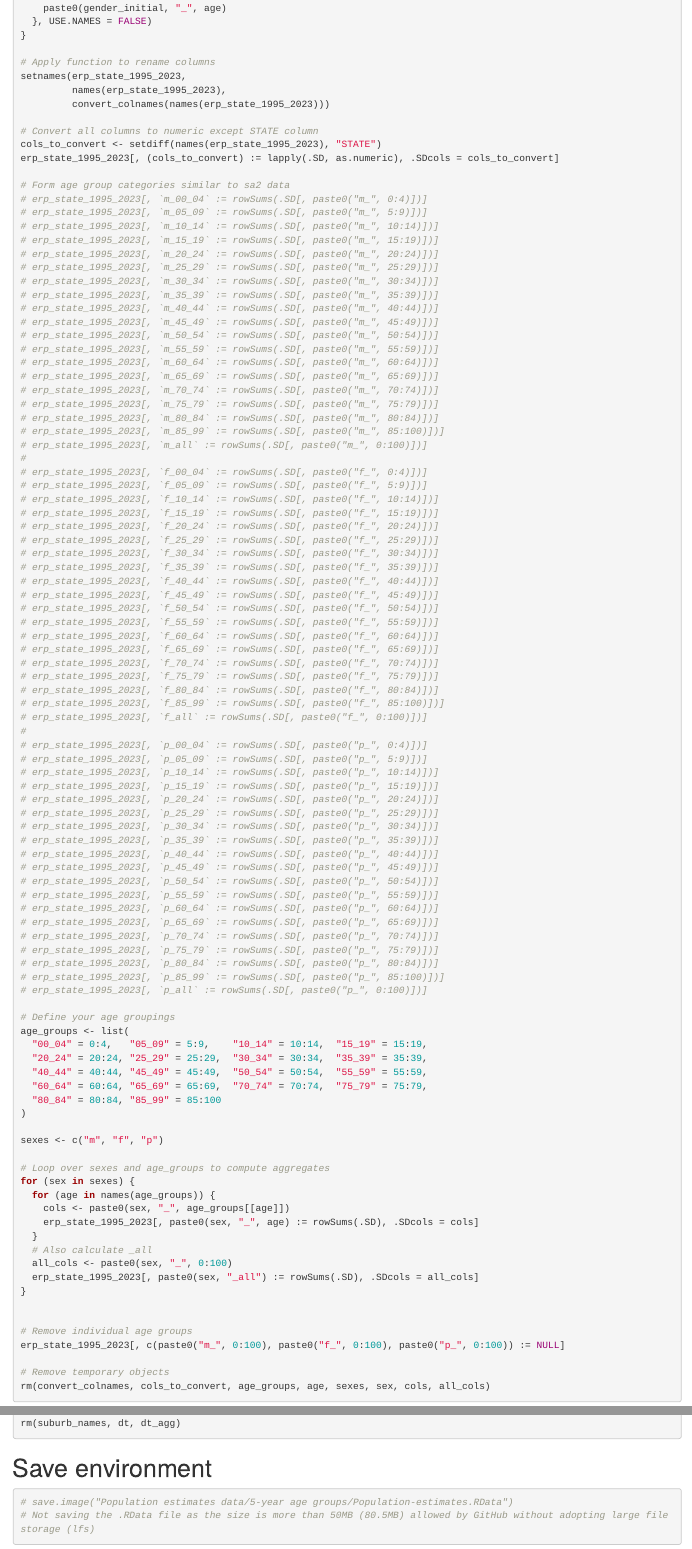
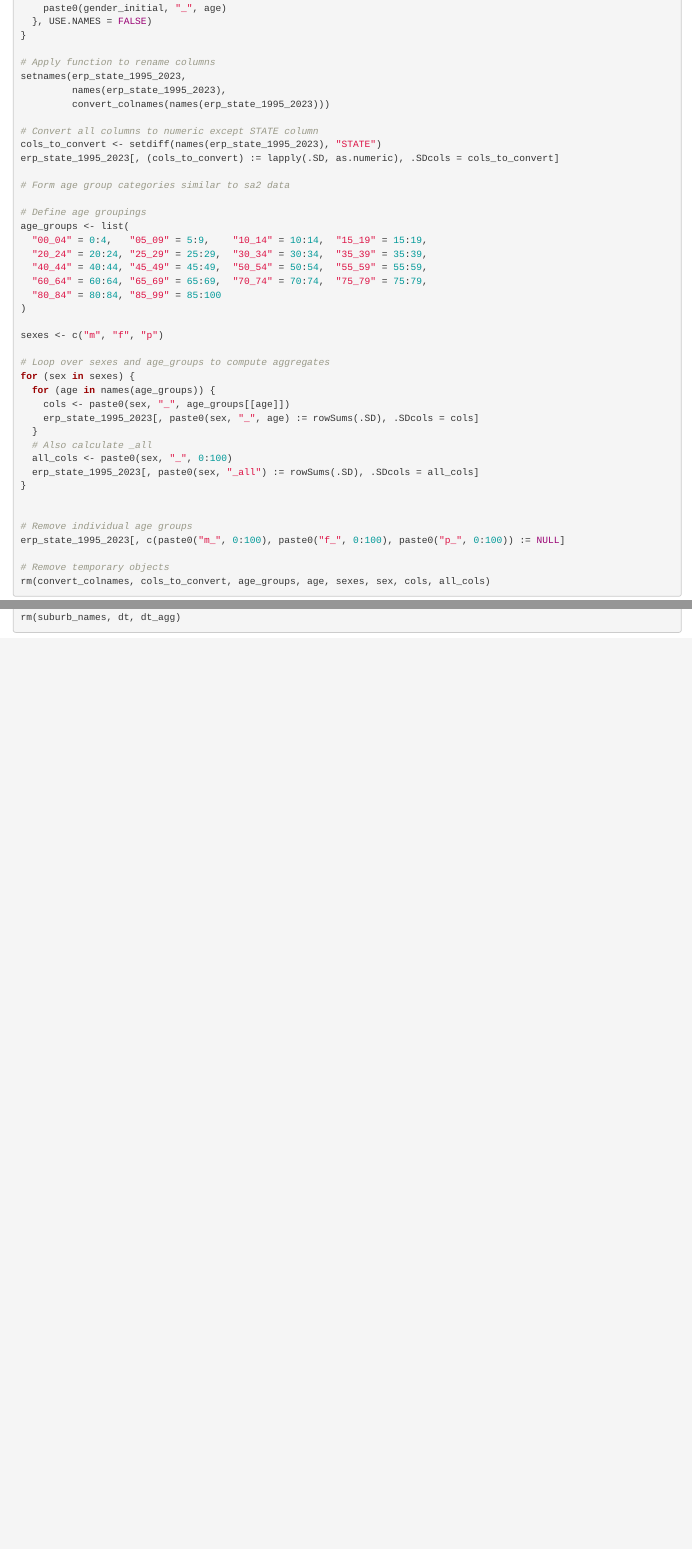
Before and after one commit to vishal-singh-r/Population-estimates, an R Markdown document (Population estimates (5-year age groups).Rmd): the page in a window 1100 px wide, from 10910 px down, and a second part further down, joined at a grey line. Rendered offline with R 4.5, knitr and Pandoc, with nearby package versions; drawn as R Markdown's standard HTML page in place of the format the file asks for; some code elsewhere in the file could not run offline.

Commit message:
1. Added details in title and description for clarification. 2. Removed .RData saved files as they were not necessary files.

````diff
--- a/Population estimates (5-year age groups).Rmd
+++ b/Population estimates (5-year age groups).Rmd
@@ -3,5 +3,5 @@ title: "Population estimates"
 description: |
-  This article provides the steps to create population estimates for age and sex combinations from 1995 to 2000 at SA2-level (Australia | 2021 boundaries) and 1995 to 2023 at suburb-level (Queensland, Australia | 2016 and 2021 boundaries)
+  This article provides the steps to create population estimates for 5-year age group and sex combinations from 1995 to 2000 at SA2-level (Australia | 2021 boundaries) and 1995 to 2023 at suburb-level (Queensland, Australia | 2016 and 2021 boundaries)
 author:
   - name: "Vishal Singh"
     url: https://github.com/ctrl-shift-vs
@@ -472,67 +472,8 @@ cols_to_convert <- setdiff(names(erp_state_1995_2023), "STATE")
 erp_state_1995_2023[, (cols_to_convert) := lapply(.SD, as.numeric), .SDcols = cols_to_convert]
 
 # Form age group categories similar to sa2 data
-# erp_state_1995_2023[, `m_00_04` := rowSums(.SD[, paste0("m_", 0:4)])]
-# erp_state_1995_2023[, `m_05_09` := rowSums(.SD[, paste0("m_", 5:9)])]
-# erp_state_1995_2023[, `m_10_14` := rowSums(.SD[, paste0("m_", 10:14)])]
-# erp_state_1995_2023[, `m_15_19` := rowSums(.SD[, paste0("m_", 15:19)])]
-# erp_state_1995_2023[, `m_20_24` := rowSums(.SD[, paste0("m_", 20:24)])]
-# erp_state_1995_2023[, `m_25_29` := rowSums(.SD[, paste0("m_", 25:29)])]
-# erp_state_1995_2023[, `m_30_34` := rowSums(.SD[, paste0("m_", 30:34)])]
-# erp_state_1995_2023[, `m_35_39` := rowSums(.SD[, paste0("m_", 35:39)])]
-# erp_state_1995_2023[, `m_40_44` := rowSums(.SD[, paste0("m_", 40:44)])]
-# erp_state_1995_2023[, `m_45_49` := rowSums(.SD[, paste0("m_", 45:49)])]
-# erp_state_1995_2023[, `m_50_54` := rowSums(.SD[, paste0("m_", 50:54)])]
-# erp_state_1995_2023[, `m_55_59` := rowSums(.SD[, paste0("m_", 55:59)])]
-# erp_state_1995_2023[, `m_60_64` := rowSums(.SD[, paste0("m_", 60:64)])]
-# erp_state_1995_2023[, `m_65_69` := rowSums(.SD[, paste0("m_", 65:69)])]
-# erp_state_1995_2023[, `m_70_74` := rowSums(.SD[, paste0("m_", 70:74)])]
-# erp_state_1995_2023[, `m_75_79` := rowSums(.SD[, paste0("m_", 75:79)])]
-# erp_state_1995_2023[, `m_80_84` := rowSums(.SD[, paste0("m_", 80:84)])]
-# erp_state_1995_2023[, `m_85_99` := rowSums(.SD[, paste0("m_", 85:100)])]
-# erp_state_1995_2023[, `m_all` := rowSums(.SD[, paste0("m_", 0:100)])]
-#
-# erp_state_1995_2023[, `f_00_04` := rowSums(.SD[, paste0("f_", 0:4)])]
-# erp_state_1995_2023[, `f_05_09` := rowSums(.SD[, paste0("f_", 5:9)])]
-# erp_state_1995_2023[, `f_10_14` := rowSums(.SD[, paste0("f_", 10:14)])]
-# erp_state_1995_2023[, `f_15_19` := rowSums(.SD[, paste0("f_", 15:19)])]
-# erp_state_1995_2023[, `f_20_24` := rowSums(.SD[, paste0("f_", 20:24)])]
-# erp_state_1995_2023[, `f_25_29` := rowSums(.SD[, paste0("f_", 25:29)])]
-# erp_state_1995_2023[, `f_30_34` := rowSums(.SD[, paste0("f_", 30:34)])]
-# erp_state_1995_2023[, `f_35_39` := rowSums(.SD[, paste0("f_", 35:39)])]
-# erp_state_1995_2023[, `f_40_44` := rowSums(.SD[, paste0("f_", 40:44)])]
-# erp_state_1995_2023[, `f_45_49` := rowSums(.SD[, paste0("f_", 45:49)])]
-# erp_state_1995_2023[, `f_50_54` := rowSums(.SD[, paste0("f_", 50:54)])]
-# erp_state_1995_2023[, `f_55_59` := rowSums(.SD[, paste0("f_", 55:59)])]
-# erp_state_1995_2023[, `f_60_64` := rowSums(.SD[, paste0("f_", 60:64)])]
-# erp_state_1995_2023[, `f_65_69` := rowSums(.SD[, paste0("f_", 65:69)])]
-# erp_state_1995_2023[, `f_70_74` := rowSums(.SD[, paste0("f_", 70:74)])]
-# erp_state_1995_2023[, `f_75_79` := rowSums(.SD[, paste0("f_", 75:79)])]
-# erp_state_1995_2023[, `f_80_84` := rowSums(.SD[, paste0("f_", 80:84)])]
-# erp_state_1995_2023[, `f_85_99` := rowSums(.SD[, paste0("f_", 85:100)])]
-# erp_state_1995_2023[, `f_all` := rowSums(.SD[, paste0("f_", 0:100)])]
-#
-# erp_state_1995_2023[, `p_00_04` := rowSums(.SD[, paste0("p_", 0:4)])]
-# erp_state_1995_2023[, `p_05_09` := rowSums(.SD[, paste0("p_", 5:9)])]
-# erp_state_1995_2023[, `p_10_14` := rowSums(.SD[, paste0("p_", 10:14)])]
-# erp_state_1995_2023[, `p_15_19` := rowSums(.SD[, paste0("p_", 15:19)])]
-# erp_state_1995_2023[, `p_20_24` := rowSums(.SD[, paste0("p_", 20:24)])]
-# erp_state_1995_2023[, `p_25_29` := rowSums(.SD[, paste0("p_", 25:29)])]
-# erp_state_1995_2023[, `p_30_34` := rowSums(.SD[, paste0("p_", 30:34)])]
-# erp_state_1995_2023[, `p_35_39` := rowSums(.SD[, paste0("p_", 35:39)])]
-# erp_state_1995_2023[, `p_40_44` := rowSums(.SD[, paste0("p_", 40:44)])]
-# erp_state_1995_2023[, `p_45_49` := rowSums(.SD[, paste0("p_", 45:49)])]
-# erp_state_1995_2023[, `p_50_54` := rowSums(.SD[, paste0("p_", 50:54)])]
-# erp_state_1995_2023[, `p_55_59` := rowSums(.SD[, paste0("p_", 55:59)])]
-# erp_state_1995_2023[, `p_60_64` := rowSums(.SD[, paste0("p_", 60:64)])]
-# erp_state_1995_2023[, `p_65_69` := rowSums(.SD[, paste0("p_", 65:69)])]
-# erp_state_1995_2023[, `p_70_74` := rowSums(.SD[, paste0("p_", 70:74)])]
-# erp_state_1995_2023[, `p_75_79` := rowSums(.SD[, paste0("p_", 75:79)])]
-# erp_state_1995_2023[, `p_80_84` := rowSums(.SD[, paste0("p_", 80:84)])]
-# erp_state_1995_2023[, `p_85_99` := rowSums(.SD[, paste0("p_", 85:100)])]
-# erp_state_1995_2023[, `p_all` := rowSums(.SD[, paste0("p_", 0:100)])]
 
-# Define your age groupings
+# Define age groupings
 age_groups <- list(
   "00_04" = 0:4,   "05_09" = 5:9,    "10_14" = 10:14,  "15_19" = 15:19,
   "20_24" = 20:24, "25_29" = 25:29,  "30_34" = 30:34,  "35_39" = 35:39,
@@ -1497,10 +1438,3 @@ plot_ly(data = dt_agg, x = ~Year, y = ~Value, color = ~Category,
 # Remove temporary objects
 rm(suburb_names, dt, dt_agg)
 ```
-
-# Save environment
-
-```{r}
-# save.image("Population estimates data/5-year age groups/Population-estimates.RData")
-# Not saving the .RData file as the size is more than 50MB (80.5MB) allowed by GitHub without adopting large file storage (lfs)
-```
````
Also changed, not shown: Population estimates (for cardiovascular diseases).Rmd (+2 -8 lines), Population estimates (5-year age groups).Rmd (2 more changed lines).
